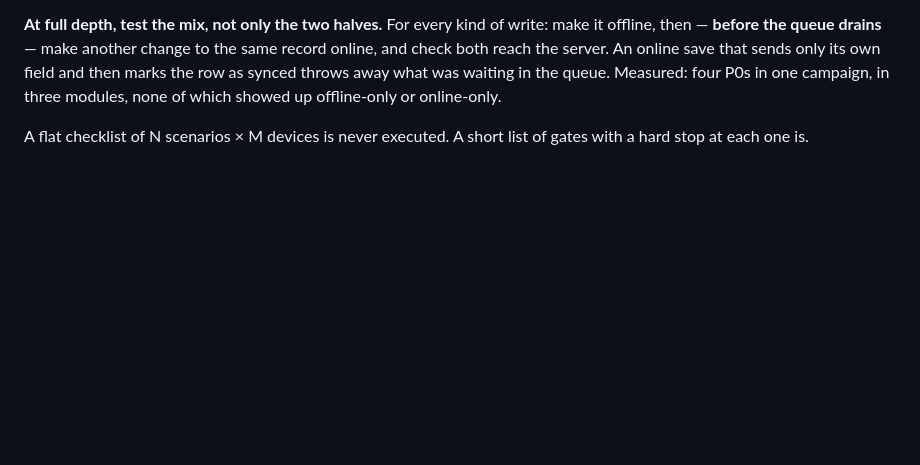
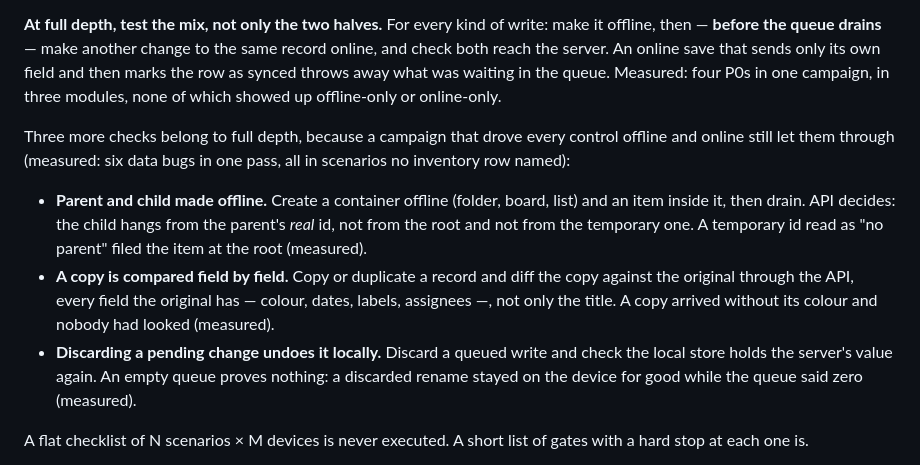
Before and after one commit to DesarrolloAntonio/qa-campaign, a Markdown page: SKILL.md, the part around the change. Drawn GitHub-style; blank space fills up the shorter version.

Commit message:
SKILL.md: three more full-depth offline checks
Parent and child made offline, a copy diffed field by field, and discarding a
pending change undoing it locally. They come from a pass that found six data
bugs in scenarios no inventory row named.

Co-Authored-By: Claude Opus 5.5 <noreply@anthropic.com>

```diff
--- a/SKILL.md
+++ b/SKILL.md
@@ -108,6 +108,21 @@ then — **before the queue drains** — make another change to the same record
 reach the server. An online save that sends only its own field and then marks the row as synced
 throws away what was waiting in the queue. Measured: four P0s in one campaign, in three modules,
 none of which showed up offline-only or online-only.
+
+Three more checks belong to full depth, because a campaign that drove every control offline and
+online still let them through (measured: six data bugs in one pass, all in scenarios no inventory
+row named):
+
+- **Parent and child made offline.** Create a container offline (folder, board, list) and an item
+  inside it, then drain. API decides: the child hangs from the parent's *real* id, not from the root
+  and not from the temporary one. A temporary id read as "no parent" filed the item at the root
+  (measured).
+- **A copy is compared field by field.** Copy or duplicate a record and diff the copy against the
+  original through the API, every field the original has — colour, dates, labels, assignees —, not
+  only the title. A copy arrived without its colour and nobody had looked (measured).
+- **Discarding a pending change undoes it locally.** Discard a queued write and check the local
+  store holds the server's value again. An empty queue proves nothing: a discarded rename stayed on
+  the device for good while the queue said zero (measured).
 
 A flat checklist of N scenarios × M devices is never executed. A short list of gates with a hard
 stop at each one is.
```
